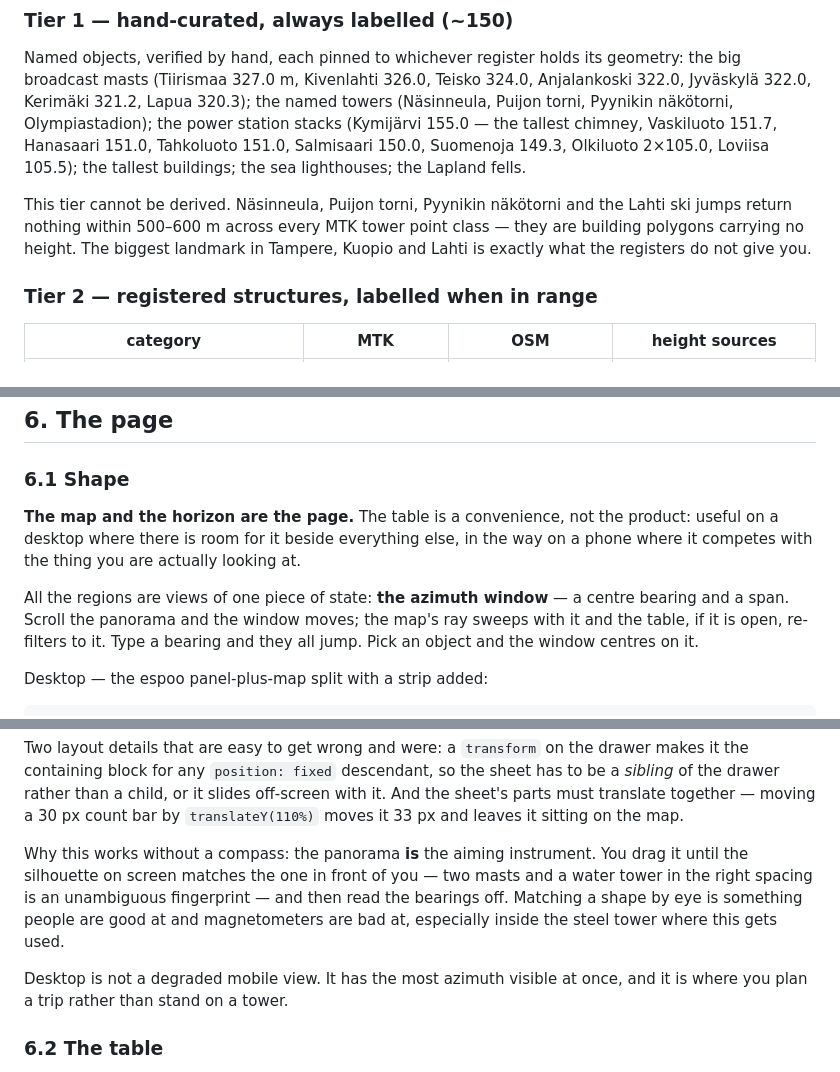
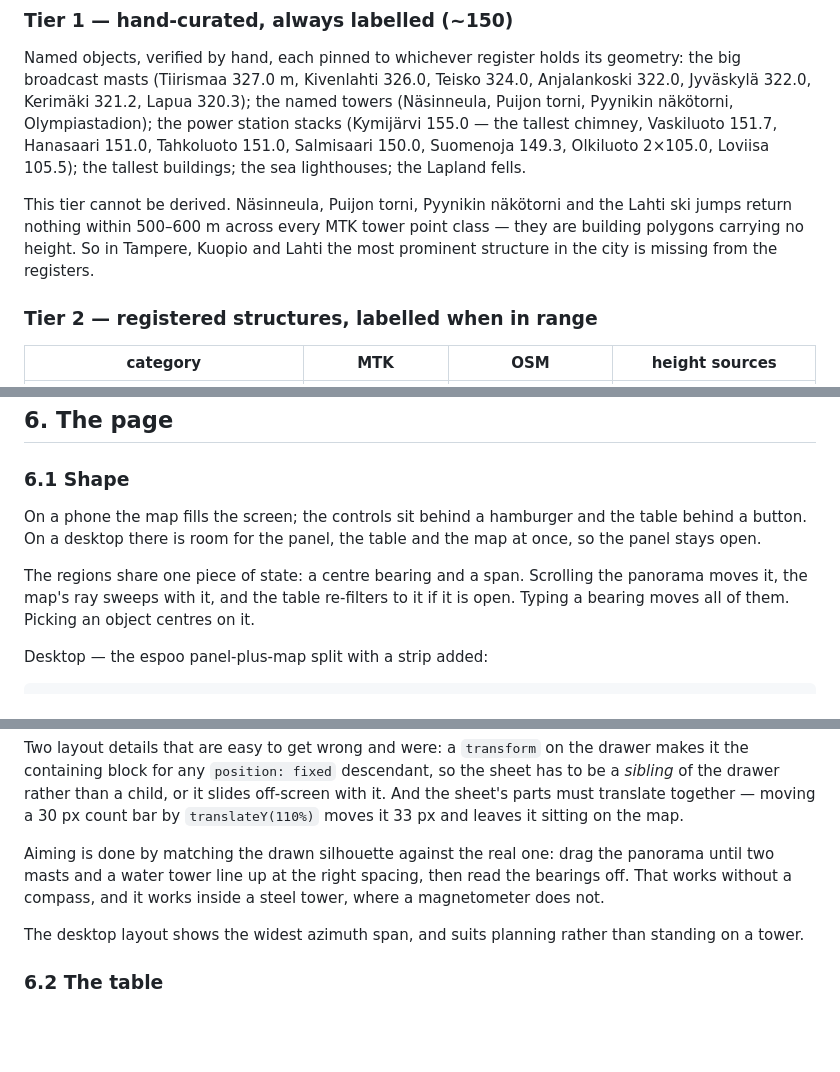
Before and after one commit to lkangas/horizon, a Markdown page: PLAN.md, 3 parts joined by grey strips. GitHub-like rendering; blank space fills up the shorter version.

Commit message:
Drop the slogans from the UI section
Replacing "the azimuth table is the product" with "the map and the horizon are
the page" swapped one aphorism for another. Both are rewritten as plain
statements of what the layout does, along with three more of the same kind
elsewhere in the document.

```diff
--- a/PLAN.md
+++ b/PLAN.md
@@ -53,8 +53,8 @@ Vaskiluoto 151.7, Hanasaari 151.0, Tahkoluoto 151.0, Salmisaari 150.0, Suomenoja
 
 This tier cannot be derived. Näsinneula, Puijon torni, Pyynikin näkötorni and the Lahti ski jumps
 return nothing within 500–600 m across every MTK tower point class — they are building polygons
-carrying no height. The biggest landmark in Tampere, Kuopio and Lahti is exactly what the registers
-do not give you.
+carrying no height. So in Tampere, Kuopio and Lahti the most prominent structure in the city is
+missing from the registers.
 
 ### Tier 2 — registered structures, labelled when in range
 
@@ -918,14 +918,13 @@ image viewers and single-point elevation helpers. Every real implementation is n
 
 ### 6.1 Shape
 
-**The map and the horizon are the page.** The table is a convenience, not the product: useful on a
-desktop where there is room for it beside everything else, in the way on a phone where it competes
-with the thing you are actually looking at.
+On a phone the map fills the screen; the controls sit behind a hamburger and the table behind a
+button. On a desktop there is room for the panel, the table and the map at once, so the panel stays
+open.
 
-All the regions are views of one piece of state: **the azimuth window** — a centre bearing and a
-span. Scroll the panorama and the window moves; the map's ray sweeps with it and the table, if it is
-open, re-filters to it. Type a bearing and they all jump. Pick an object and the window centres on
-it.
+The regions share one piece of state: a centre bearing and a span. Scrolling the panorama moves it,
+the map's ray sweeps with it, and the table re-filters to it if it is open. Typing a bearing moves
+all of them. Picking an object centres on it.
 
 Desktop — the espoo panel-plus-map split with a strip added:
 
@@ -964,14 +963,12 @@ drawer rather than a child, or it slides off-screen with it. And the sheet's par
 together — moving a 30 px count bar by `translateY(110%)` moves it 33 px and leaves it sitting on
 the map.
 
-Why this works without a compass: the panorama **is** the aiming instrument. You drag it until the
-silhouette on screen matches the one in front of you — two masts and a water tower in the right
-spacing is an unambiguous fingerprint — and then read the bearings off. Matching a shape by eye is
-something people are good at and magnetometers are bad at, especially inside the steel tower where
-this gets used.
+Aiming is done by matching the drawn silhouette against the real one: drag the panorama until two
+masts and a water tower line up at the right spacing, then read the bearings off. That works without
+a compass, and it works inside a steel tower, where a magnetometer does not.
 
-Desktop is not a degraded mobile view. It has the most azimuth visible at once, and it is where you
-plan a trip rather than stand on a tower.
+The desktop layout shows the widest azimuth span, and suits planning rather than standing on a
+tower.
 
 ### 6.2 The table
 
```
Also changed, not shown: other parts of PLAN.md (+3 -4 lines).
